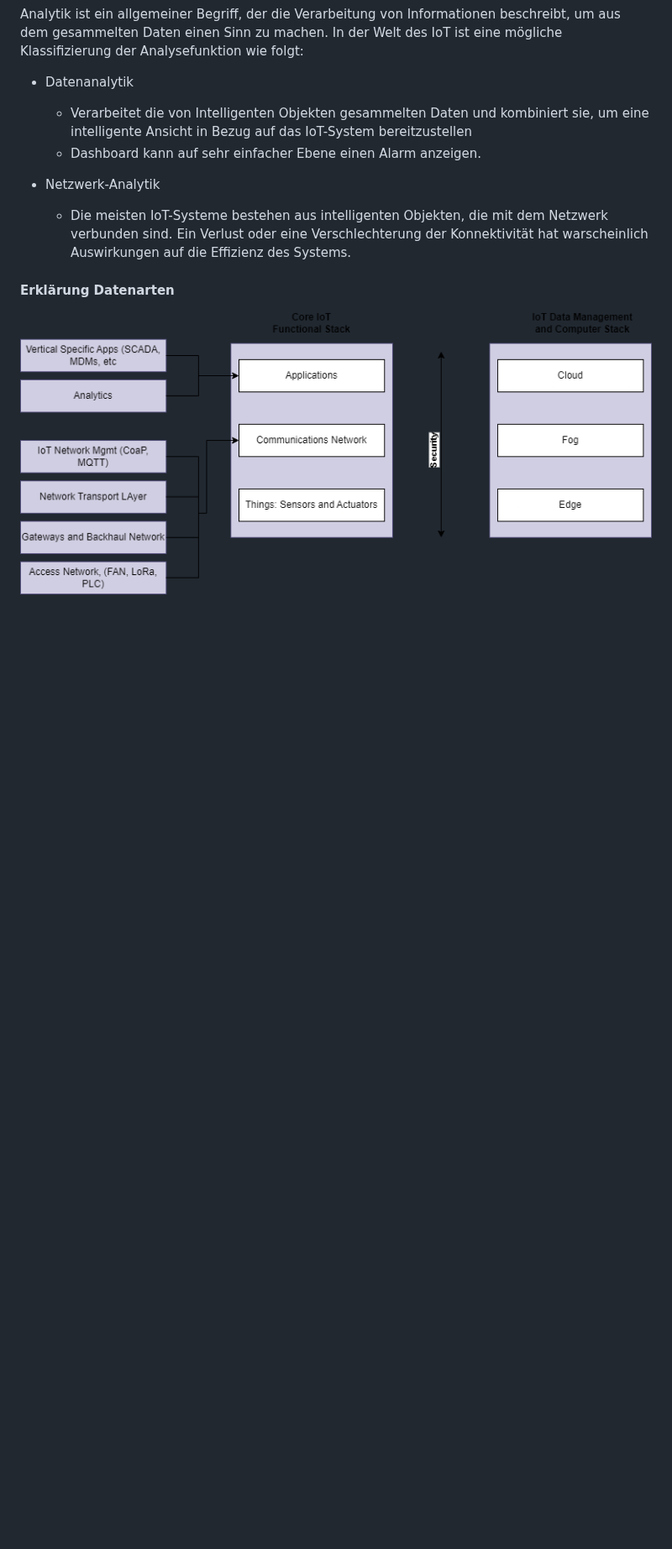
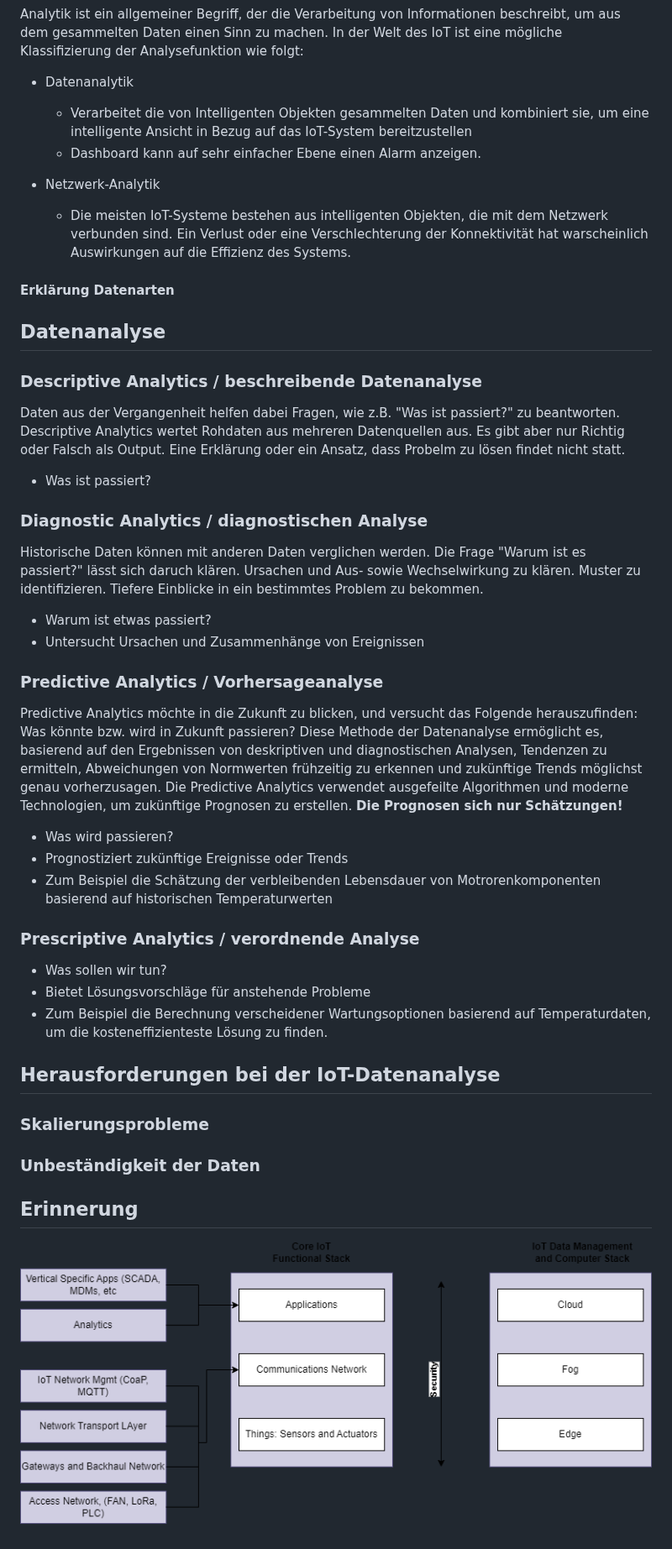
Before and after one commit to labpa/Schule, a Markdown page: Cyber-physisches-System/IoT-Netzwerkarchitektur.md, the part around the change. Shown at 84% size. Drawn GitHub-style; blank space fills up the shorter version.

Commit message:
analyse arten

```diff
--- a/Cyber-physisches-System/IoT-Netzwerkarchitektur.md
+++ b/Cyber-physisches-System/IoT-Netzwerkarchitektur.md
@@ -98,4 +98,38 @@ Analytik ist ein allgemeiner Begriff, der die Verarbeitung von Informationen bes
 
 
 #### Erklärung Datenarten
+
+## Datenanalyse
+### Descriptive Analytics / beschreibende Datenanalyse
+Daten aus der Vergangenheit helfen dabei Fragen, wie z.B. "Was ist passiert?" zu beantworten. Descriptive Analytics wertet Rohdaten aus mehreren Datenquellen aus. Es gibt aber nur Richtig oder Falsch als Output. Eine Erklärung oder ein Ansatz, dass Probelm  zu lösen findet nicht statt.
+
++ Was ist passiert?
+
+
+### Diagnostic Analytics / diagnostischen Analyse
+Historische Daten können mit anderen Daten verglichen werden. Die Frage "Warum ist es passiert?" lässt sich daruch klären. Ursachen und Aus- sowie Wechselwirkung zu klären. Muster zu identifizieren. Tiefere Einblicke in ein bestimmtes Problem zu bekommen.
+
++ Warum ist etwas passiert?
++ Untersucht Ursachen und Zusammenhänge von Ereignissen
+
+### Predictive Analytics / Vorhersageanalyse
+Predictive Analytics möchte in die Zukunft zu blicken, und versucht das Folgende herauszufinden: Was könnte bzw. wird in Zukunft passieren? Diese Methode der Datenanalyse ermöglicht es, basierend auf den Ergebnissen von deskriptiven und diagnostischen Analysen, Tendenzen zu ermitteln, Abweichungen von Normwerten frühzeitig zu erkennen und zukünftige Trends möglichst genau vorherzusagen. Die Predictive Analytics verwendet ausgefeilte Algorithmen und moderne Technologien, um zukünftige Prognosen zu erstellen. **Die Prognosen sich nur Schätzungen!**
+
++ Was wird passieren?
++ Prognostiziert zukünftige Ereignisse oder Trends
++ Zum Beispiel die Schätzung der verbleibenden Lebensdauer von Motrorenkomponenten basierend auf historischen Temperaturwerten
+
+### Prescriptive Analytics / verordnende Analyse
++ Was sollen wir tun?
++ Bietet Lösungsvorschläge für anstehende Probleme
++ Zum Beispiel die Berechnung verscheidener Wartungsoptionen basierend auf Temperaturdaten, um die kosteneffizienteste Lösung zu finden.
+
+
+## Herausforderungen bei der IoT-Datenanalyse
+### Skalierungsprobleme
+
+### Unbeständigkeit der Daten
+
+
+## Erinnerung
 ![Alt text](./img/overview.png)
```
